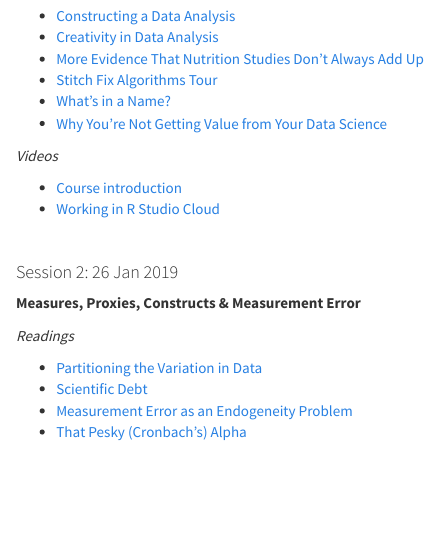
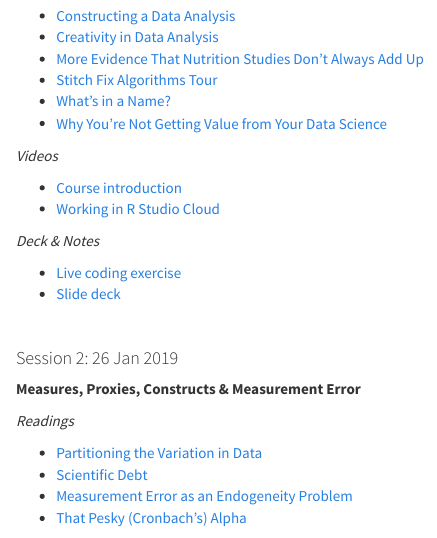
Before and after one commit to DSOM5509/DSOM5509.github.io, an R Markdown document (index.Rmd): the page in a window 1100 px wide, from 3270 px down. The pictures show the output file index.html that the author committed with the source, opened offline; menus at the side of the page are left out.

Commit message:
Added session 1 materials

```diff
--- a/index.Rmd
+++ b/index.Rmd
@@ -123,6 +123,11 @@ Each course session touches on the entire data science workflow shown in the gra
 
 * [Course introduction](https://youtu.be/LYGdEfQNKNw)
 * [Working in R Studio Cloud](https://youtu.be/lFximWuEaPw)
+
+*Deck & Notes*
+
+* [Live coding exercise](Session1LiveCoding.pdf)
+* [Slide deck](Session1.html)
 
 <br>
 
```
Also changed, not shown: Session1.html (added), Session1LiveCoding.pdf (added), index.html.
